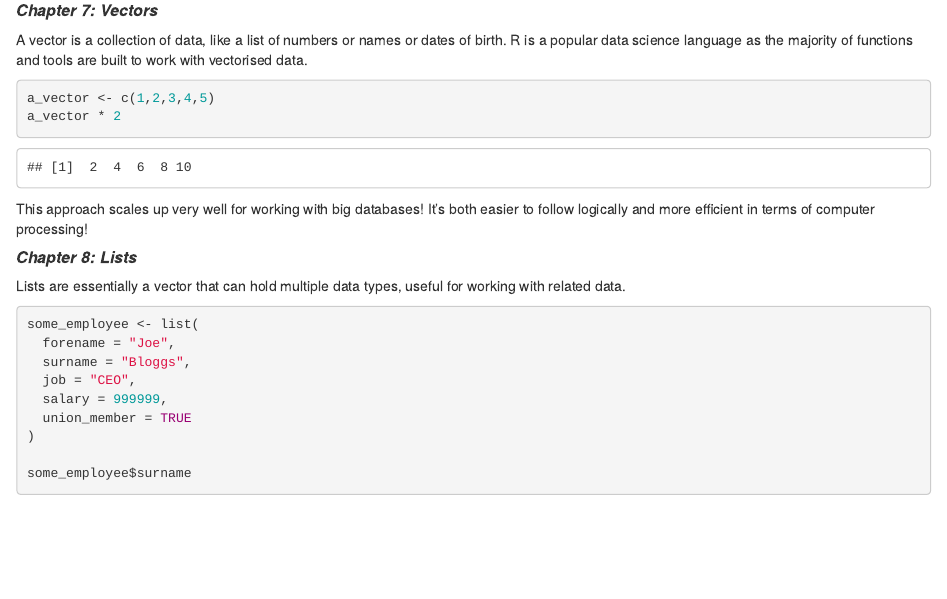
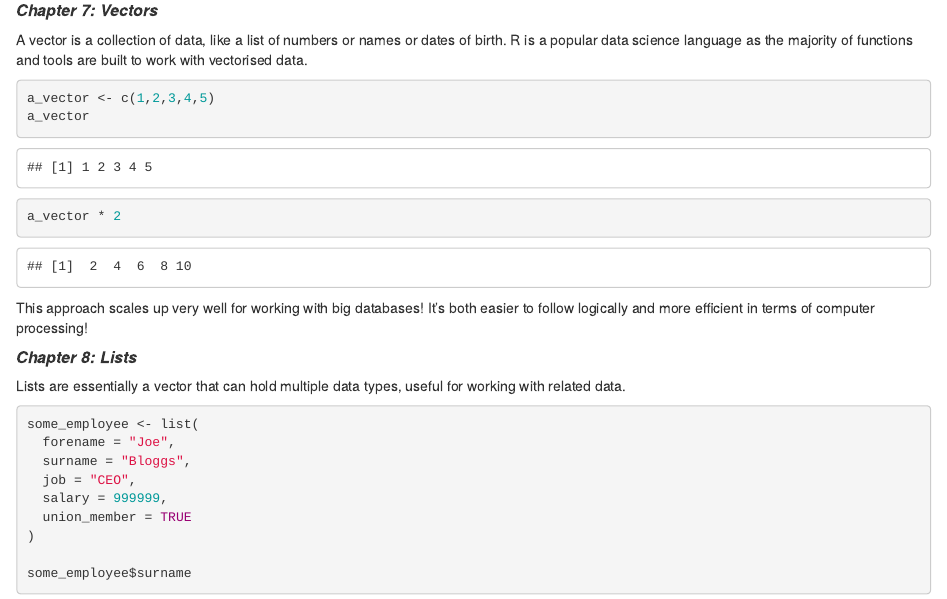
Before and after one commit to Tomjohnsonellis/R-Practice, an R Markdown document (November Recap.Rmd): the page in a window 1100 px wide, from 1070 px down. Rendered offline with R 4.5, knitr and Pandoc, with nearby package versions; some code elsewhere in the file could not run offline; common packages that the code uses without loading them are loaded.

Commit message:
Clean up codeblock output

````diff
--- a/November Recap.Rmd
+++ b/November Recap.Rmd
@@ -54,6 +54,7 @@ A vector is a collection of data, like a list of numbers or names or dates of bi
 R is a popular data science language as the majority of functions and tools are built to work with vectorised data.
 ```{r}
 a_vector <- c(1,2,3,4,5)
+a_vector
 a_vector * 2
 ```
 This approach scales up very well for working with big databases! It's both easier to follow logically and more efficient in terms of computer processing!
````
Also changed, not shown: November Recap.nb.html.
